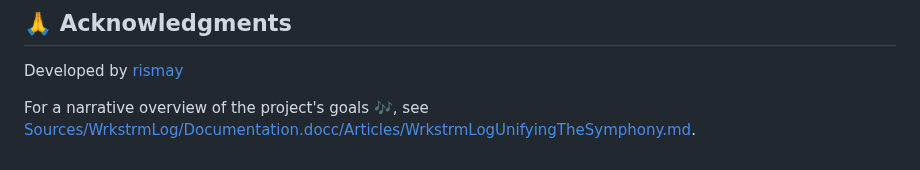
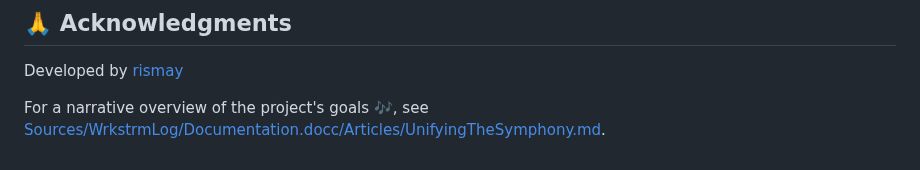
Before and after one commit to wrkstrm/WrkstrmLog, a Markdown page: README.md, the part around the change. GitHub-like rendering.

Commit message:
docs: fix symphony article reference

```diff
--- a/README.md
+++ b/README.md
@@ -153,7 +153,7 @@ Project link: [https://github.com/wrkstrm/WrkstrmLog](https://github.com/wrkstrm
 
 Developed by [rismay](https://github.com/rismay)
 
-For a narrative overview of the project's goals 🎶, see [Sources/WrkstrmLog/Documentation.docc/Articles/WrkstrmLogUnifyingTheSymphony.md](Sources/WrkstrmLog/Documentation.docc/Articles/WrkstrmLogUnifyingTheSymphony.md).
+For a narrative overview of the project's goals 🎶, see [Sources/WrkstrmLog/Documentation.docc/Articles/UnifyingTheSymphony.md](Sources/WrkstrmLog/Documentation.docc/Articles/UnifyingTheSymphony.md).
 
 [lint-badge]: https://github.com/wrkstrm/WrkstrmLog/actions/workflows/wrkstrm-log-swiftlint.yml/badge.svg
 [test-badge]: https://github.com/wrkstrm/WrkstrmLog/actions/workflows/wrkstrm-log-tests-swift.yml/badge.svg
```
Also changed, not shown: 1 other file.
